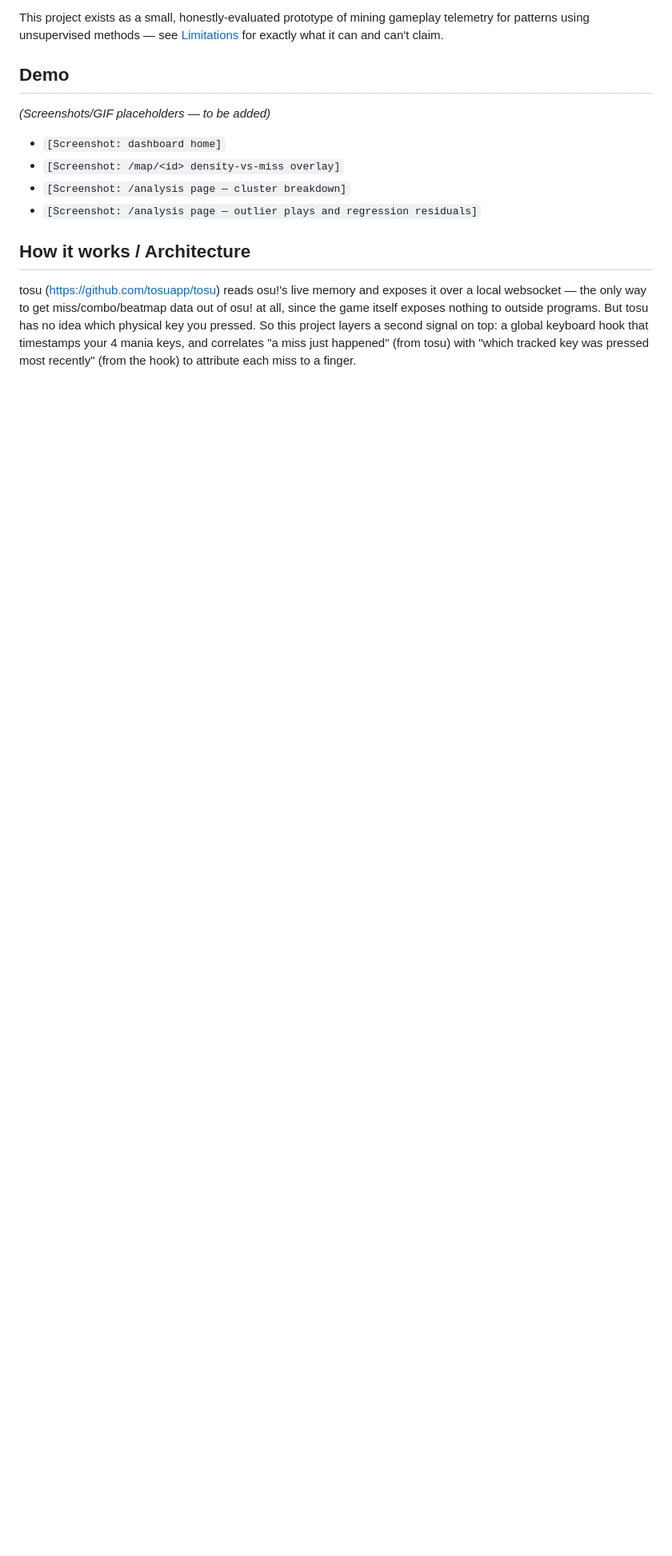
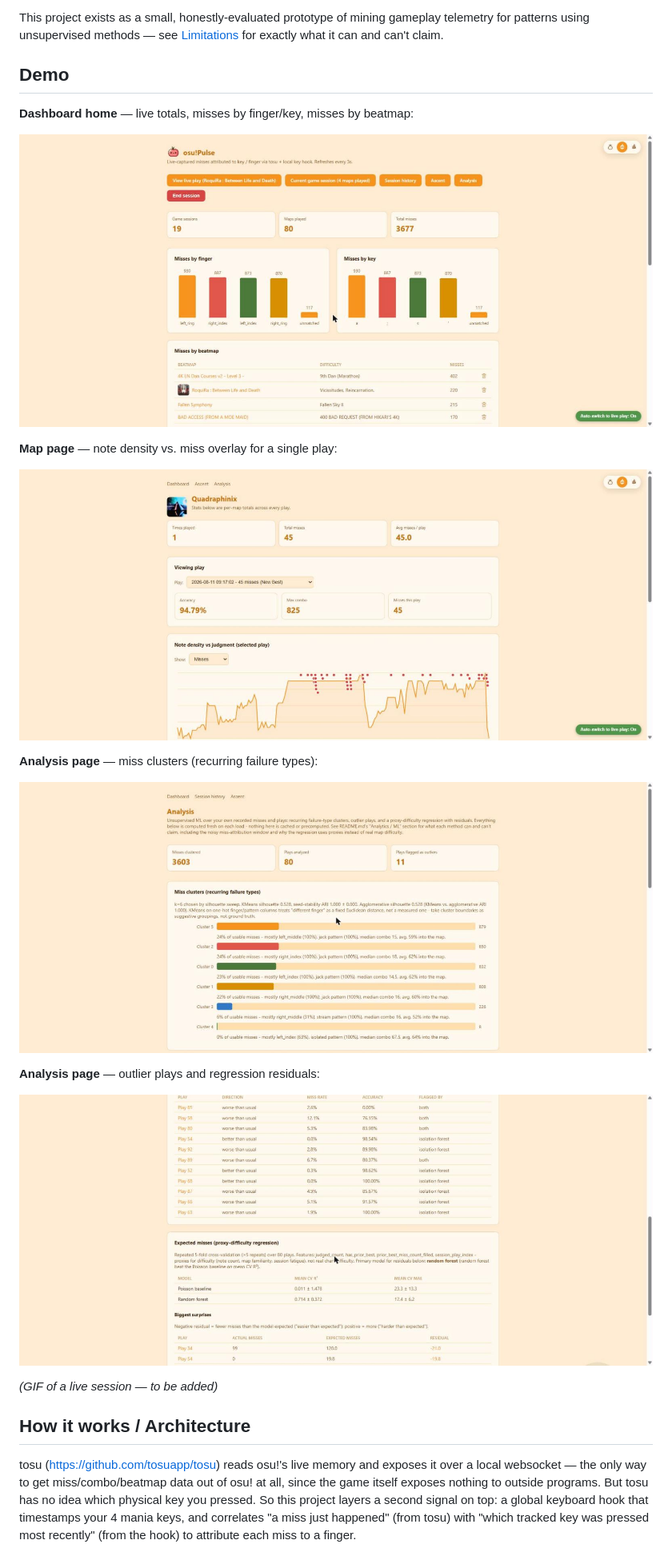
Before and after one commit to rapidvind/osu-pulse, a Markdown page: README.md, the part around the change. Shown at 80% size. GitHub-like rendering; pictures changed too: docs/screenshots/analysis-clusters.jpg (added), docs/screenshots/analysis-outliers-regression.jpg (added), docs/screenshots/dashboard.jpg (added); blank space fills up the shorter version.

Commit message:
Add real screenshots to README's Demo section
Captured live from a running instance against this project's own
database: dashboard home, a map's density-vs-miss overlay, and the
/analysis page's cluster and outlier/regression sections. Replaces
the placeholder bullet list.

```diff
--- a/README.md
+++ b/README.md
@@ -14,12 +14,23 @@ This project exists as a small, honestly-evaluated prototype of mining gameplay
 
 ## Demo
 
-*(Screenshots/GIF placeholders — to be added)*
+**Dashboard home** — live totals, misses by finger/key, misses by beatmap:
 
-- `[Screenshot: dashboard home]`
-- `[Screenshot: /map/<id> density-vs-miss overlay]`
-- `[Screenshot: /analysis page — cluster breakdown]`
-- `[Screenshot: /analysis page — outlier plays and regression residuals]`
+![Dashboard](docs/screenshots/dashboard.jpg)
+
+**Map page** — note density vs. miss overlay for a single play:
+
+![Map density vs. miss overlay](docs/screenshots/map-density.jpg)
+
+**Analysis page** — miss clusters (recurring failure types):
+
+![Analysis - cluster breakdown](docs/screenshots/analysis-clusters.jpg)
+
+**Analysis page** — outlier plays and regression residuals:
+
+![Analysis - outliers and regression](docs/screenshots/analysis-outliers-regression.jpg)
+
+*(GIF of a live session — to be added)*
 
 ## How it works / Architecture
 
```
